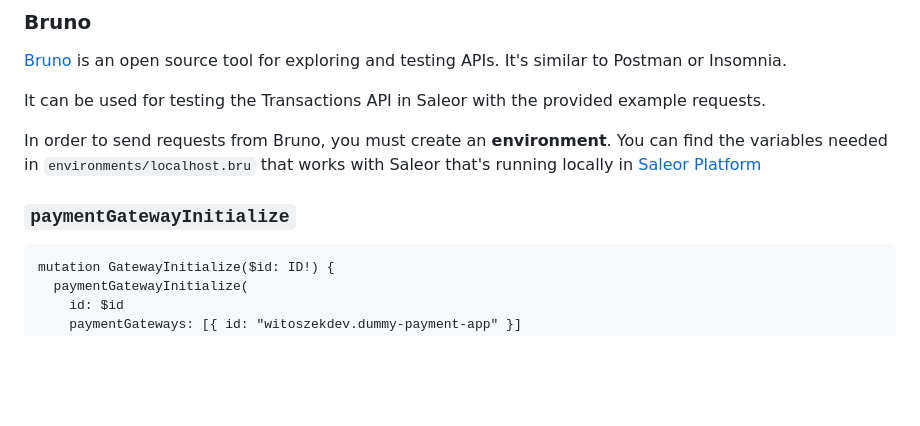
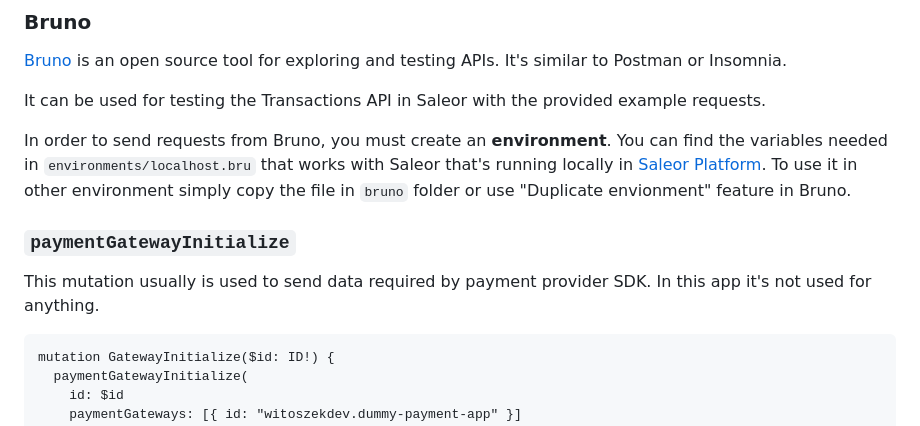
Before and after one commit to witoszekdev/dummy-payment-server, a Markdown page: README.md, the part around one of its changes. Rendered like a GitHub page; blank space fills up the shorter version.

````diff
--- a/README.md
+++ b/README.md
@@ -98,9 +98,11 @@ If you would like to impersonate the app, you can do that by visiting the app pa
 
 It can be used for testing the Transactions API in Saleor with the provided example requests.
 
-In order to send requests from Bruno, you must create an **environment**. You can find the variables needed in `environments/localhost.bru` that works with Saleor that's running locally in [Saleor Platform](https://github.com/saleor/saleor-platform)
+In order to send requests from Bruno, you must create an **environment**. You can find the variables needed in `environments/localhost.bru` that works with Saleor that's running locally in [Saleor Platform](https://github.com/saleor/saleor-platform). To use it in other environment simply copy the file in `bruno` folder or use "Duplicate envionment" feature in Bruno.
 
 ### `paymentGatewayInitialize`
+
+This mutation usually is used to send data required by payment provider SDK. In this app it's not used for anything.
 
 ```graphql
 mutation GatewayInitialize($id: ID!) {
````
Also changed, not shown: other parts of README.md (+40 -11 lines).
